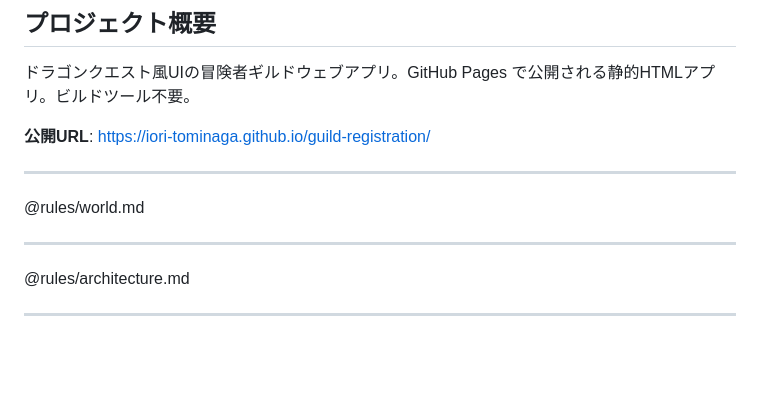
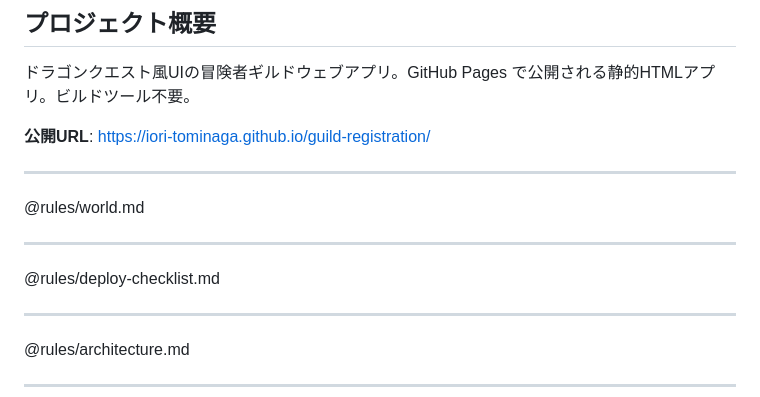
Before and after one commit to iori-tominaga/guild-registration, a Markdown page: .claude/CLAUDE.md, the part around the change. Rendered like a GitHub page; blank space fills up the shorter version.

```diff
--- a/.claude/CLAUDE.md
+++ b/.claude/CLAUDE.md
@@ -11,6 +11,10 @@ This file provides guidance to Claude Code (claude.ai/code) when working with co
 ---
 
 @rules/world.md
+
+---
+
+@rules/deploy-checklist.md
 
 ---
 
```
Also changed, not shown: .claude/rules/deploy-checklist.md (added, +89 -0 lines).
